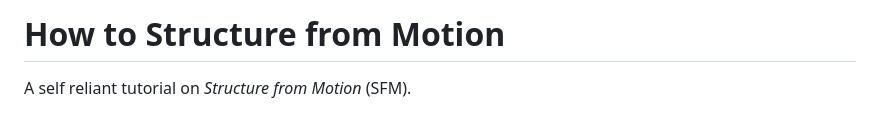
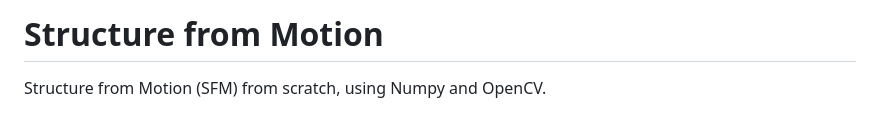
Before and after one commit to muneebaadil/structure-from-motion, a Markdown page: README.md, the part around the change. GitHub-like rendering.

```diff
--- a/README.md
+++ b/README.md
@@ -1,6 +1,6 @@
-# How to Structure from Motion
+# Structure from Motion
 
-A self reliant tutorial on _Structure from Motion_ (SFM).
+Structure from Motion (SFM) from scratch, using Numpy and OpenCV.
 
 ![](results/misc-figs/fountain_p11.png)
 
```
